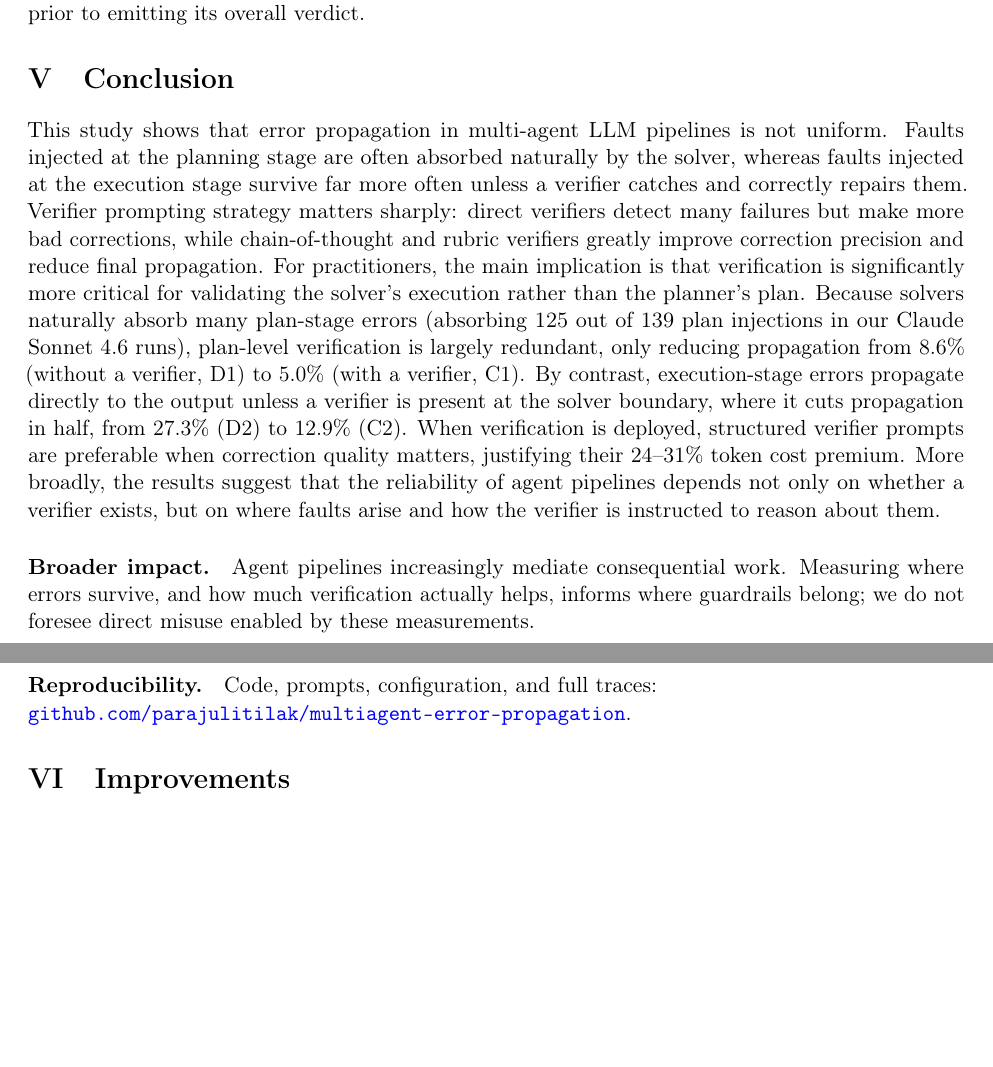
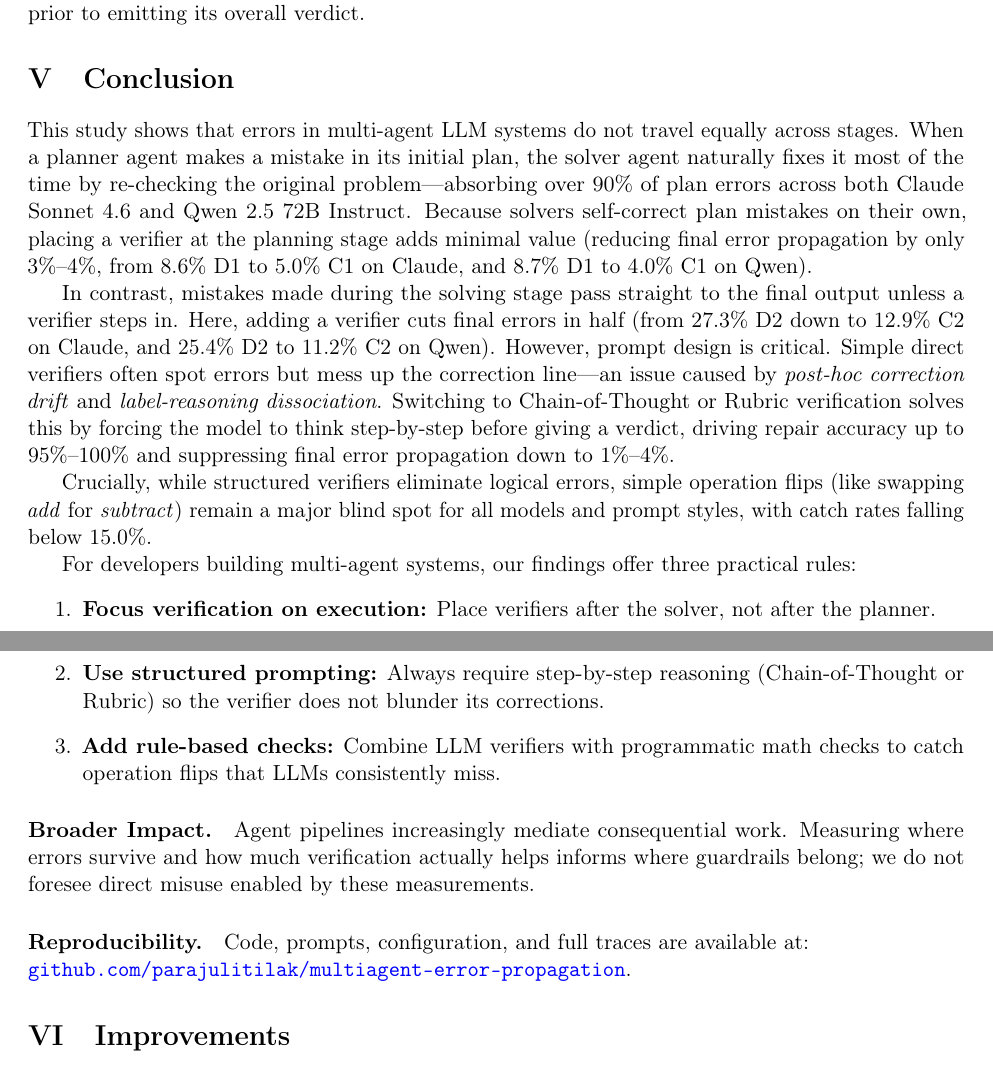
Before and after one commit to parajulitilak/multiagent-error-propagation, a LaTeX paper (paper/main.tex): two parts of pages 9 and 10 of 18, joined at a grey line, cut so that both start at the same text, the shorter picture padded with empty space. Compiled offline with pdfLaTeX.

Commit message:
refactor(paper): enhance Conclusion section with human-readable synthesis and actionable design rules

```diff
--- a/paper/main.tex
+++ b/paper/main.tex
@@ -392,32 +392,22 @@ Direct verification suffers from a clear structural bottleneck: high error detec
 A more subtle failure mode is \emph{label-reasoning dissociation}, where the verifier's written critique explicitly identifies the injected fault yet the final verdict token reads \texttt{VERDICT: ACCEPT}. For example, trace audits reveal instances where the verifier notes in prose that a step used an incorrect value, but nevertheless approves the overall solution. This dissociation breaks the implicit assumption that reasoning traces causally drive final verdicts. Structured Rubric prompting mitigates this dissociation by forcing the model to explicitly state pass/fail labels for individual evaluation criteria prior to emitting its overall verdict.
 
 \section{Conclusion}
-This study shows that error propagation in multi-agent LLM pipelines is not
-uniform. Faults injected at the planning stage are often absorbed naturally by
-the solver, whereas faults injected at the execution stage survive far more
-often unless a verifier catches and correctly repairs them. Verifier prompting
-strategy matters sharply: direct verifiers detect many failures but make more
-bad corrections, while chain-of-thought and rubric verifiers greatly improve
-correction precision and reduce final propagation. For practitioners, the main
-implication is that verification is significantly more critical for validating
-the solver's execution rather than the planner's plan. Because solvers naturally
-absorb many plan-stage errors (absorbing 125 out of 139 plan injections in our Claude Sonnet 4.6 runs),
-plan-level verification is largely redundant, only reducing propagation from 8.6\% (without a verifier, D1)
-to 5.0\% (with a verifier, C1). By contrast, execution-stage errors propagate directly to the
-output unless a verifier is present at the solver boundary, where it cuts propagation in half, from 27.3\% (D2)
-to 12.9\% (C2). When verification is deployed,
-structured verifier prompts are preferable when correction quality matters,
-justifying their 24--31\% token cost premium. More broadly, the results suggest that the
-reliability of agent pipelines depends not only on whether a verifier exists,
-but on where faults arise and how the verifier is instructed to reason about
-them.
+This study shows that errors in multi-agent LLM systems do not travel equally across stages. When a planner agent makes a mistake in its initial plan, the solver agent naturally fixes it most of the time by re-checking the original problem---absorbing over 90\% of plan errors across both Claude Sonnet 4.6 and Qwen 2.5 72B Instruct. Because solvers self-correct plan mistakes on their own, placing a verifier at the planning stage adds minimal value (reducing final error propagation by only 3\%--4\%, from 8.6\% D1 to 5.0\% C1 on Claude, and 8.7\% D1 to 4.0\% C1 on Qwen).
 
-\paragraph{Broader impact.} Agent pipelines increasingly mediate consequential
-work. Measuring where errors survive, and how much verification actually
-helps, informs where guardrails belong; we do not foresee direct misuse
-enabled by these measurements.
+In contrast, mistakes made during the solving stage pass straight to the final output unless a verifier steps in. Here, adding a verifier cuts final errors in half (from 27.3\% D2 down to 12.9\% C2 on Claude, and 25.4\% D2 to 11.2\% C2 on Qwen). However, prompt design is critical. Simple direct verifiers often spot errors but mess up the correction line---an issue caused by \emph{post-hoc correction drift} and \emph{label-reasoning dissociation}. Switching to Chain-of-Thought or Rubric verification solves this by forcing the model to think step-by-step before giving a verdict, driving repair accuracy up to 95\%--100\% and suppressing final error propagation down to 1\%--4\%.
 
-\paragraph{Reproducibility.} Code, prompts, configuration, and full traces: \newline
+Crucially, while structured verifiers eliminate logical errors, simple operation flips (like swapping \emph{add} for \emph{subtract}) remain a major blind spot for all models and prompt styles, with catch rates falling below 15.0\%.
+
+For developers building multi-agent systems, our findings offer three practical rules:
+\begin{enumerate}
+    \item \textbf{Focus verification on execution:} Place verifiers after the solver, not after the planner.
+    \item \textbf{Use structured prompting:} Always require step-by-step reasoning (Chain-of-Thought or Rubric) so the verifier does not blunder its corrections.
+    \item \textbf{Add rule-based checks:} Combine LLM verifiers with programmatic math checks to catch operation flips that LLMs consistently miss.
+\end{enumerate}
+
+\paragraph{Broader Impact.} Agent pipelines increasingly mediate consequential work. Measuring where errors survive and how much verification actually helps informs where guardrails belong; we do not foresee direct misuse enabled by these measurements.
+
+\paragraph{Reproducibility.} Code, prompts, configuration, and full traces are available at: \newline
 \href{https://github.com/parajulitilak/multiagent-error-propagation}{\textcolor{blue}{\texttt{github.com/parajulitilak/multiagent-error-propagation}}}.
 
 \section{Improvements}
```
